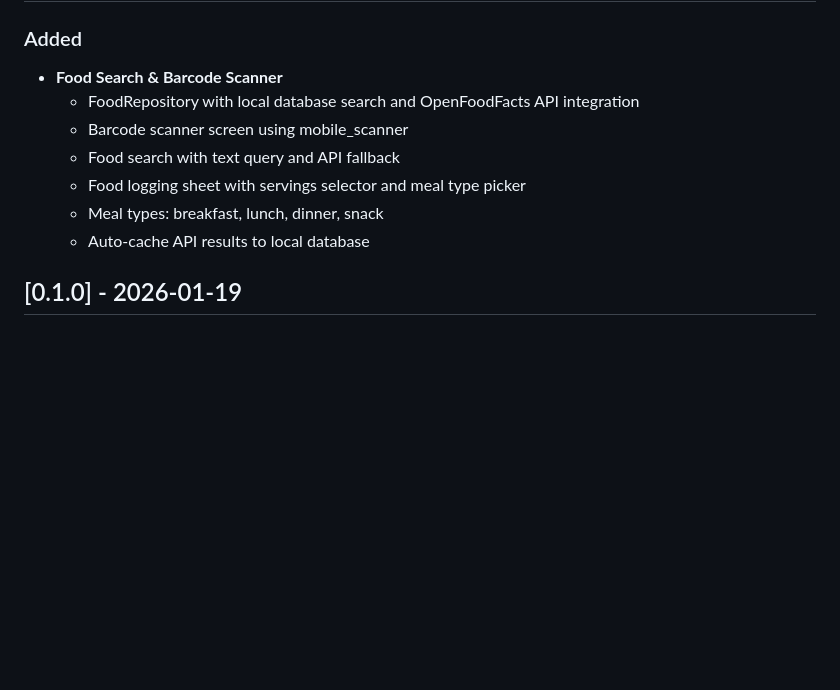
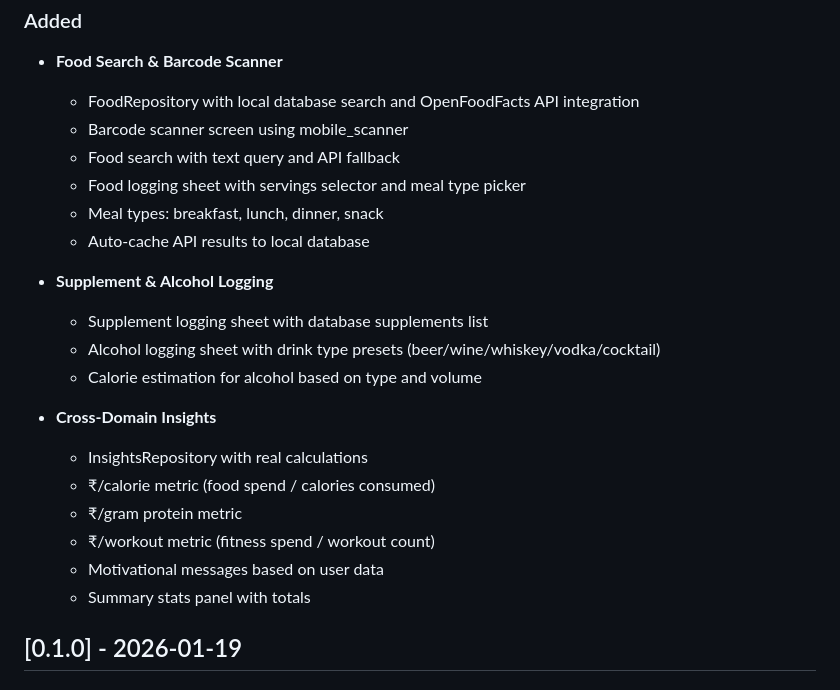
Before and after one commit to saumyamishra654/forge, a Markdown page: CHANGELOG.md, the part around the change. Rendered like a GitHub page; blank space fills up the shorter version.

Commit message:
Update CHANGELOG with supplement/alcohol and insights features

```diff
--- a/CHANGELOG.md
+++ b/CHANGELOG.md
@@ -12,6 +12,19 @@ All notable changes to Forge will be documented in this file.
   - Food logging sheet with servings selector and meal type picker
   - Meal types: breakfast, lunch, dinner, snack
   - Auto-cache API results to local database
+
+- **Supplement & Alcohol Logging**
+  - Supplement logging sheet with database supplements list
+  - Alcohol logging sheet with drink type presets (beer/wine/whiskey/vodka/cocktail)
+  - Calorie estimation for alcohol based on type and volume
+
+- **Cross-Domain Insights**
+  - InsightsRepository with real calculations
+  - ₹/calorie metric (food spend / calories consumed)
+  - ₹/gram protein metric
+  - ₹/workout metric (fitness spend / workout count)
+  - Motivational messages based on user data
+  - Summary stats panel with totals
 
 ## [0.1.0] - 2026-01-19
 
```
